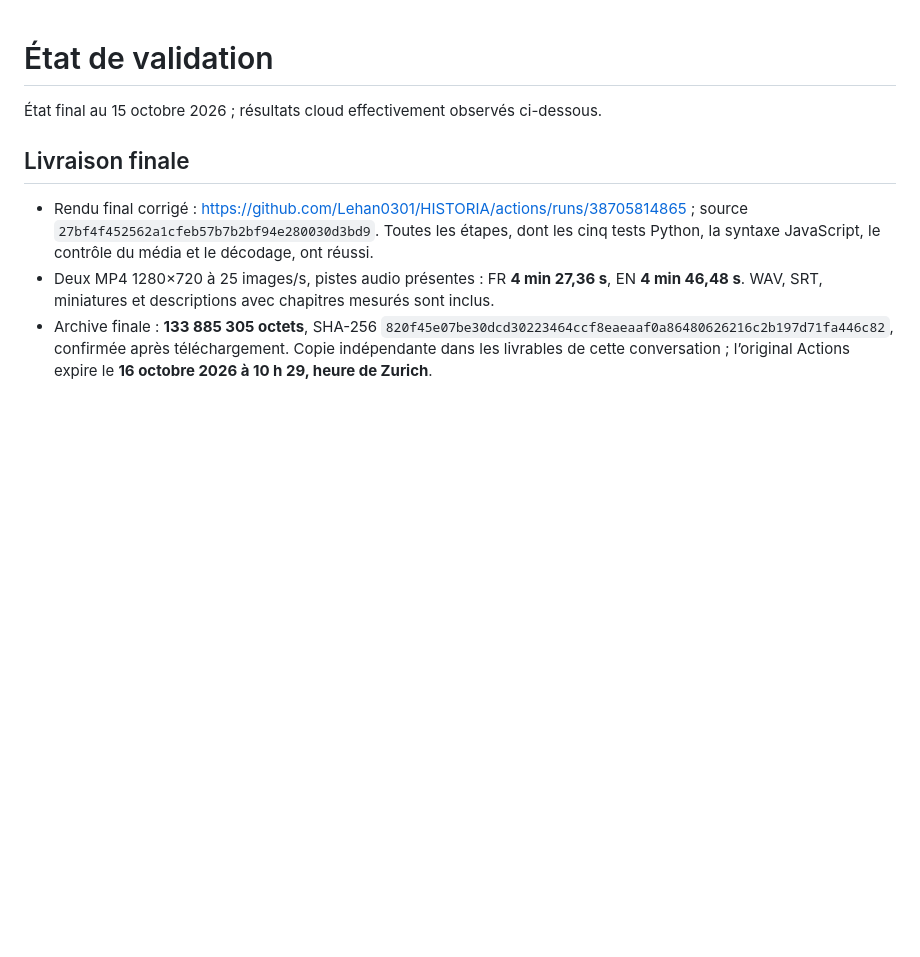
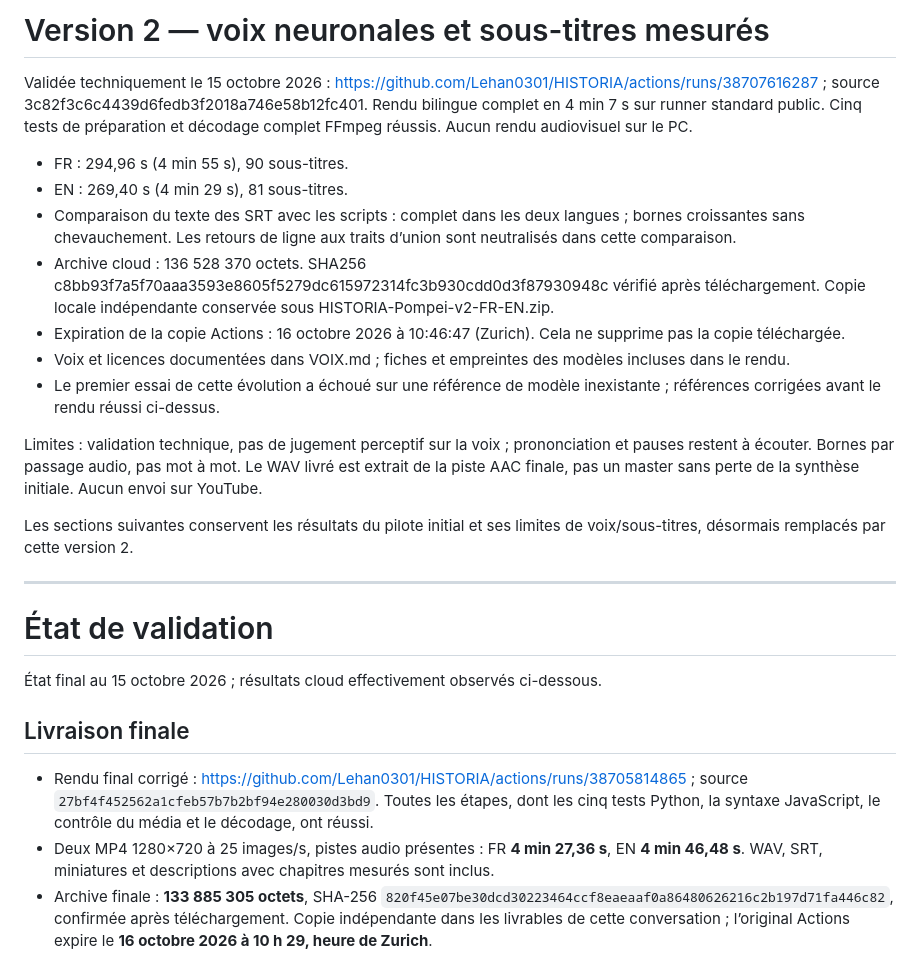
Before and after one commit to Lehan0301/HISTORIA, a Markdown page: docs/VALIDATION.md, the part around the change. Drawn GitHub-style; blank space fills up the shorter version.

Commit message:
Document successful bilingual neural render and caption checks

```diff
--- a/docs/VALIDATION.md
+++ b/docs/VALIDATION.md
@@ -1,3 +1,20 @@
+# Version 2 — voix neuronales et sous-titres mesurés
+
+Validée techniquement le 15 octobre 2026 : https://github.com/Lehan0301/HISTORIA/actions/runs/38707616287 ; source 3c82f3c6c4439d6fedb3f2018a746e58b12fc401. Rendu bilingue complet en 4 min 7 s sur runner standard public. Cinq tests de préparation et décodage complet FFmpeg réussis. Aucun rendu audiovisuel sur le PC.
+
+- FR : 294,96 s (4 min 55 s), 90 sous-titres.
+- EN : 269,40 s (4 min 29 s), 81 sous-titres.
+- Comparaison du texte des SRT avec les scripts : complet dans les deux langues ; bornes croissantes sans chevauchement. Les retours de ligne aux traits d’union sont neutralisés dans cette comparaison.
+- Archive cloud : 136 528 370 octets. SHA256 c8bb93f7a5f70aaa3593e8605f5279dc615972314fc3b930cdd0d3f87930948c vérifié après téléchargement. Copie locale indépendante conservée sous HISTORIA-Pompei-v2-FR-EN.zip.
+- Expiration de la copie Actions : 16 octobre 2026 à 10:46:47 (Zurich). Cela ne supprime pas la copie téléchargée.
+- Voix et licences documentées dans VOIX.md ; fiches et empreintes des modèles incluses dans le rendu.
+- Le premier essai de cette évolution a échoué sur une référence de modèle inexistante ; références corrigées avant le rendu réussi ci-dessus.
+
+Limites : validation technique, pas de jugement perceptif sur la voix ; prononciation et pauses restent à écouter. Bornes par passage audio, pas mot à mot. Le WAV livré est extrait de la piste AAC finale, pas un master sans perte de la synthèse initiale. Aucun envoi sur YouTube.
+
+Les sections suivantes conservent les résultats du pilote initial et ses limites de voix/sous-titres, désormais remplacés par cette version 2.
+
+---
 # État de validation
 
 État final au 15 octobre 2026 ; résultats cloud effectivement observés ci-dessous.
```
